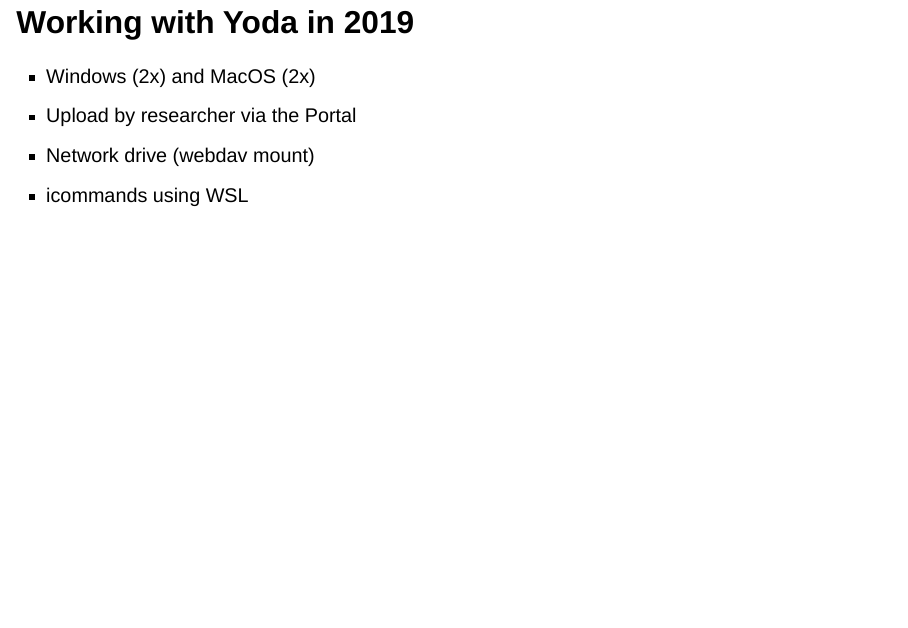
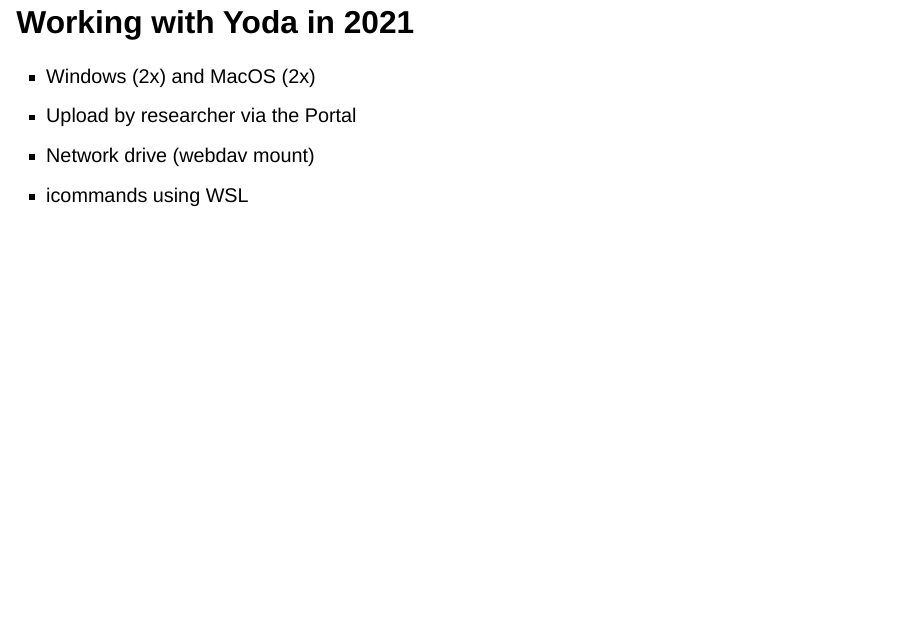
Before and after one commit to jelletreep/ibridges-presentation, a Quarto document (presentations/slides.qmd): page 3 of 6. Rendered offline with R 4.5, knitr and Pandoc in place of Quarto, with nearby package versions; drawn as Slidy slides in place of the format the file asks for.

Commit message:
Update slides.qmd

```diff
--- a/presentations/slides.qmd
+++ b/presentations/slides.qmd
@@ -24,7 +24,7 @@
 -->> Yoda
 :::
 
-## Working with Yoda in 2019
+## Working with Yoda in 2021
 
 ::: {.theme-section}
 - Windows (2x) and MacOS (2x)
```
